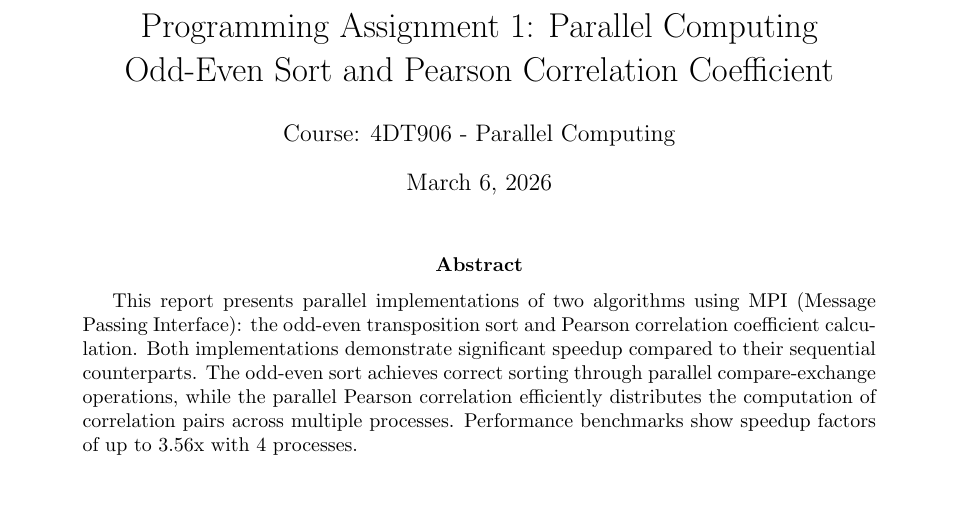
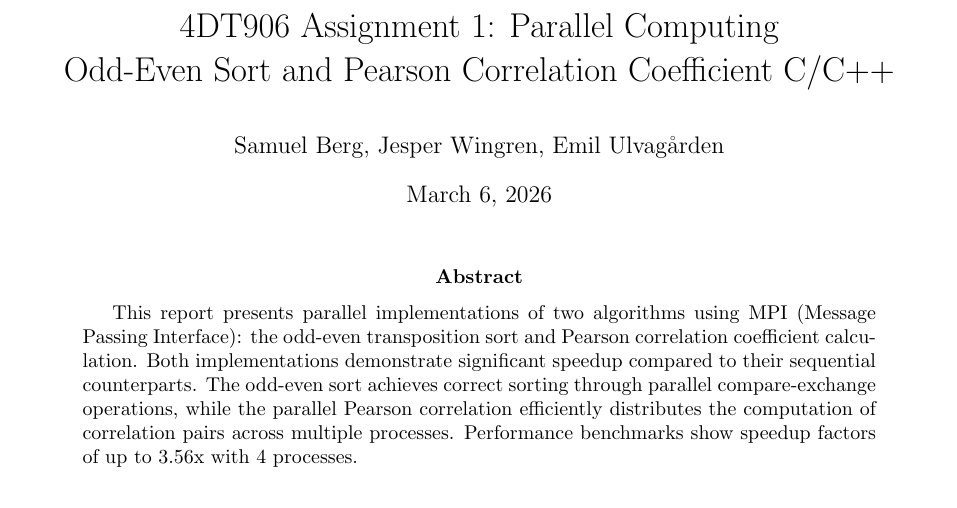
Before and after one commit to sb224sc-HT22-VT27/4dt906, a LaTeX paper (a1/report.tex): part of page 1 of 6, cut so that both start at the same text. Compiled offline with pdfLaTeX.

Commit message:
docs: Minor title change to report

```diff
--- a/a1/report.tex
+++ b/a1/report.tex
@@ -21,9 +21,9 @@
     captionpos=b
 }
 
-\title{Programming Assignment 1: Parallel Computing\\
-Odd-Even Sort and Pearson Correlation Coefficient}
-\author{Course: 4DT906 - Parallel Computing}
+\title{4DT906 Assignment 1: Parallel Computing\\
+Odd-Even Sort and Pearson Correlation Coefficient C/C++}
+\author{Samuel Berg, Jesper Wingren, Emil Ulvagården}
 \date{\today}
 
 \begin{document}
```
